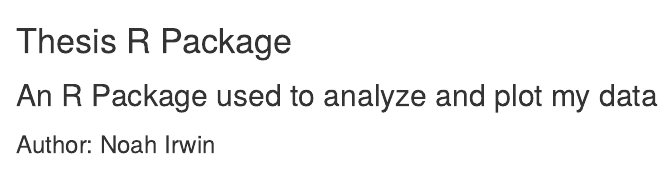
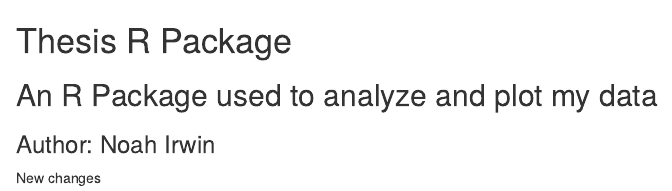
Before and after one commit to noahsirwin/Project_three, an R Markdown document (README.Rmd): the page in a window 1100 px wide, from its top. Rendered offline with R 4.5, knitr and Pandoc, with nearby package versions.

Commit message:
add some more information

```diff
--- a/README.Rmd
+++ b/README.Rmd
@@ -1,3 +1,5 @@
 # Thesis R Package
 ## An R Package used to analyze and plot my data
 ### Author: Noah Irwin
+
+New changes
```
